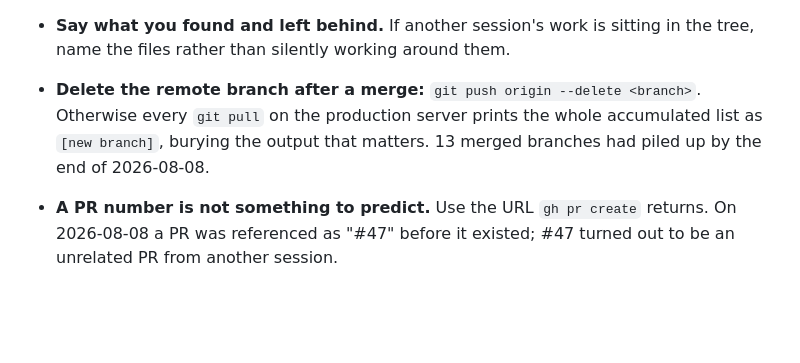
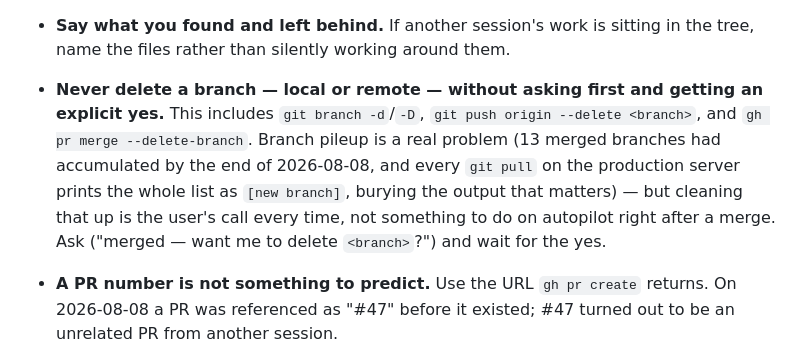
Before and after one commit to printo/product-editor, a Markdown page: CLAUDE.md, the part around the change. Drawn GitHub-style; blank space fills up the shorter version.

Commit message:
docs: require approval before deleting any branch
Replaces the standing "delete the remote branch after a merge" hard
constraint, which this session followed literally by auto-deleting a
branch right after a merge with no separate check-in. Branch cleanup
is still worth doing (pileup pollutes `git pull` output on the prod
server), but the deletion itself now needs an explicit yes each time,
not a standing pre-authorization.

Co-Authored-By: Claude Sonnet 5 <noreply@anthropic.com>

```diff
--- a/CLAUDE.md
+++ b/CLAUDE.md
@@ -104,11 +104,14 @@ user — there is nothing else.
 - **Say what you found and left behind.** If another session's work is sitting
   in the tree, name the files rather than silently working around them.
 
-- **Delete the remote branch after a merge:**
-  `git push origin --delete <branch>`. Otherwise every `git pull` on the
-  production server prints the whole accumulated list as `[new branch]`, burying
-  the output that matters. 13 merged branches had piled up by the end of
-  2026-08-08.
+- **Never delete a branch — local or remote — without asking first and getting
+  an explicit yes.** This includes `git branch -d`/`-D`, `git push origin
+  --delete <branch>`, and `gh pr merge --delete-branch`. Branch pileup is a
+  real problem (13 merged branches had accumulated by the end of 2026-08-08,
+  and every `git pull` on the production server prints the whole list as
+  `[new branch]`, burying the output that matters) — but cleaning that up is
+  the user's call every time, not something to do on autopilot right after a
+  merge. Ask ("merged — want me to delete `<branch>`?") and wait for the yes.
 
 - **A PR number is not something to predict.** Use the URL `gh pr create`
   returns. On 2026-08-08 a PR was referenced as "#47" before it existed; #47
```
